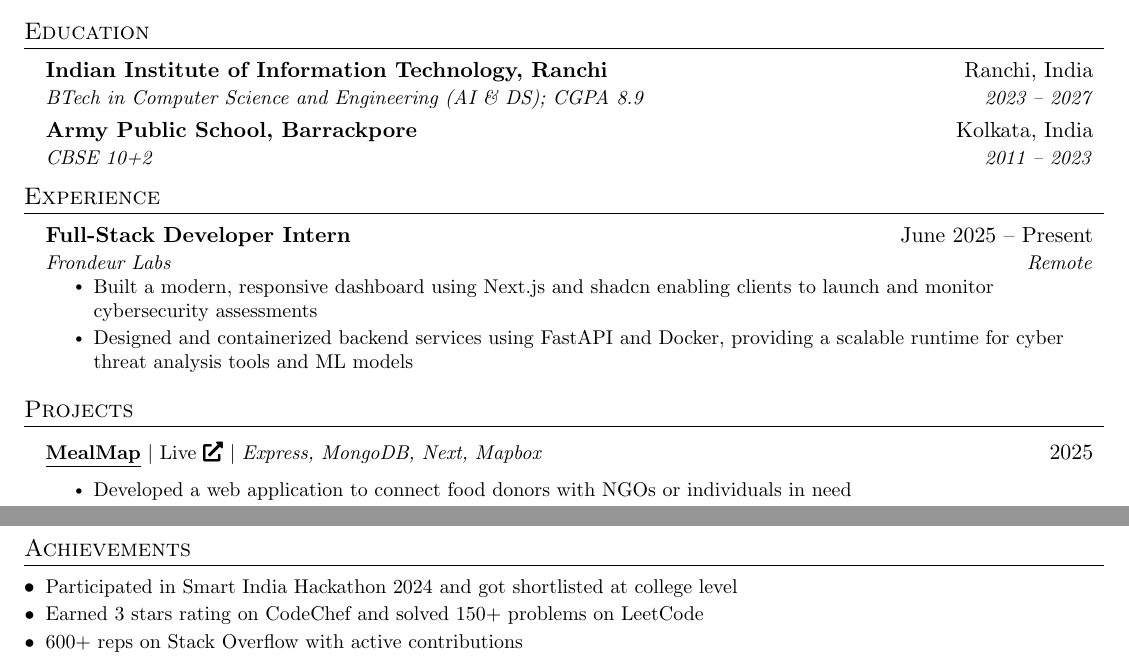
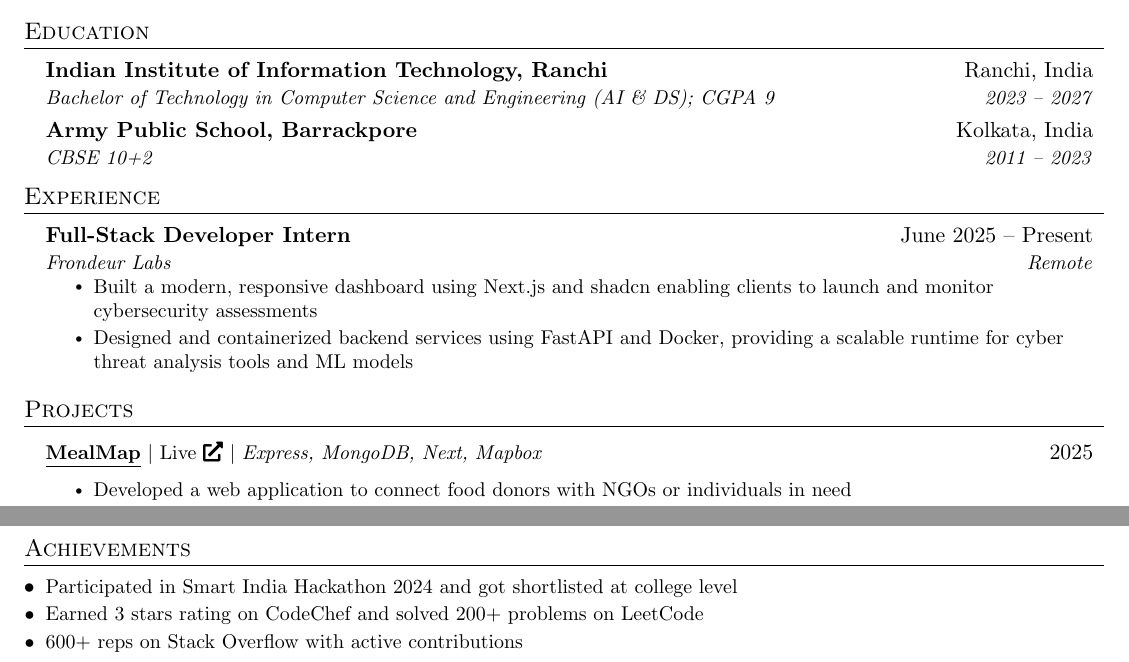
Before and after one commit to Sbrjt/resume, a LaTeX CV (resume.tex): two parts of the page, joined at a grey line, cut so that both start at the same text. Compiled offline with pdfLaTeX.

Commit message:
Resume updated

```diff
--- a/resume.tex
+++ b/resume.tex
@@ -144,7 +144,7 @@
   \resumeSubHeadingListStart
     \resumeSubheading
       {Indian Institute of Information Technology, Ranchi}{Ranchi, India}
-      {BTech in Computer Science and Engineering (AI \& DS); CGPA 8.9}{2023 -- 2027}
+      {Bachelor of Technology in Computer Science and Engineering (AI \& DS); CGPA 9}{2023 -- 2027}
     \resumeSubheading
       {Army Public School, Barrackpore}{Kolkata, India}
       {CBSE 10+2}{2011 -- 2023}
@@ -180,7 +180,7 @@
 \section{Projects}
     \resumeSubHeadingListStart
         \resumeProjectHeading
-          {\textbf{\href{https://github.com/Sbrjt/mealmap}{\underline{MealMap}}}  $|$ \livelink{https://meal-map-sbrjts-projects.vercel.app/}
+          {\textbf{\href{https://github.com/Sbrjt/mealmap}{\underline{MealMap}}}  $|$ \livelink{https://meal-map-sbrjts-projects.vercel.app}
    $|$  \emph{Express, MongoDB, Next, Mapbox}}{2025}
           \resumeItemListStart
             \resumeItem{Developed a web application to connect food donors with NGOs or individuals in need}
@@ -228,7 +228,7 @@
 \section{Achievements}
 \begin{itemize}[leftmargin=0.15in, itemsep=-5pt]
      \item \small{Participated in Smart India Hackathon 2024 and got shortlisted at college level}
-    \item \small{Earned 3 stars rating on \href{https://www.codechef.com/users/sbrjt}{CodeChef} and solved 150+ problems on \href{https://leetcode.com/u/user1484IW/}{LeetCode}}
+    \item \small{Earned 3 stars rating on \href{https://www.codechef.com/users/sbrjt}{CodeChef} and solved 200+ problems on \href{https://leetcode.com/u/user1484IW/}{LeetCode}}
     \item \small{600+ reps on \href{https://stackoverflow.com/users/14313852/shub}{Stack Overflow} with active contributions}
 \end{itemize}
 
```
Also changed, not shown: resume.pdf.
